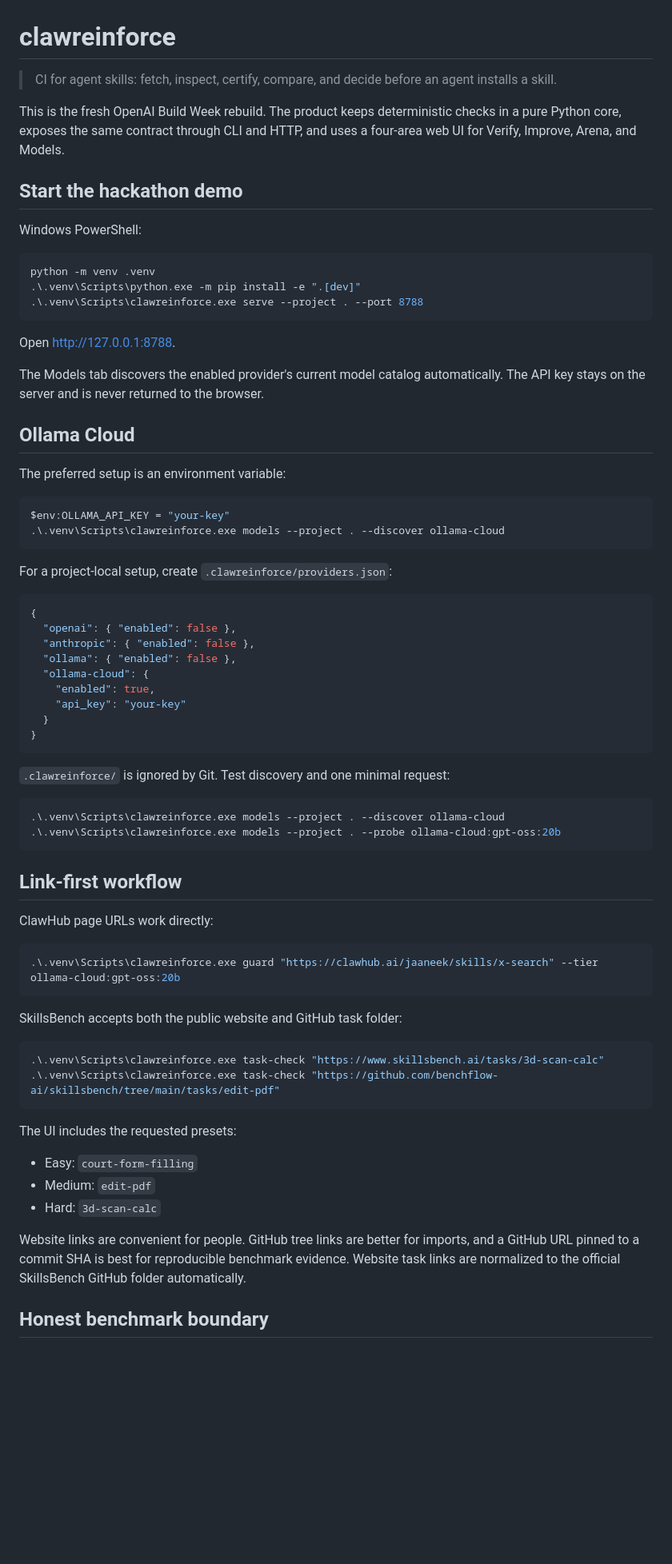
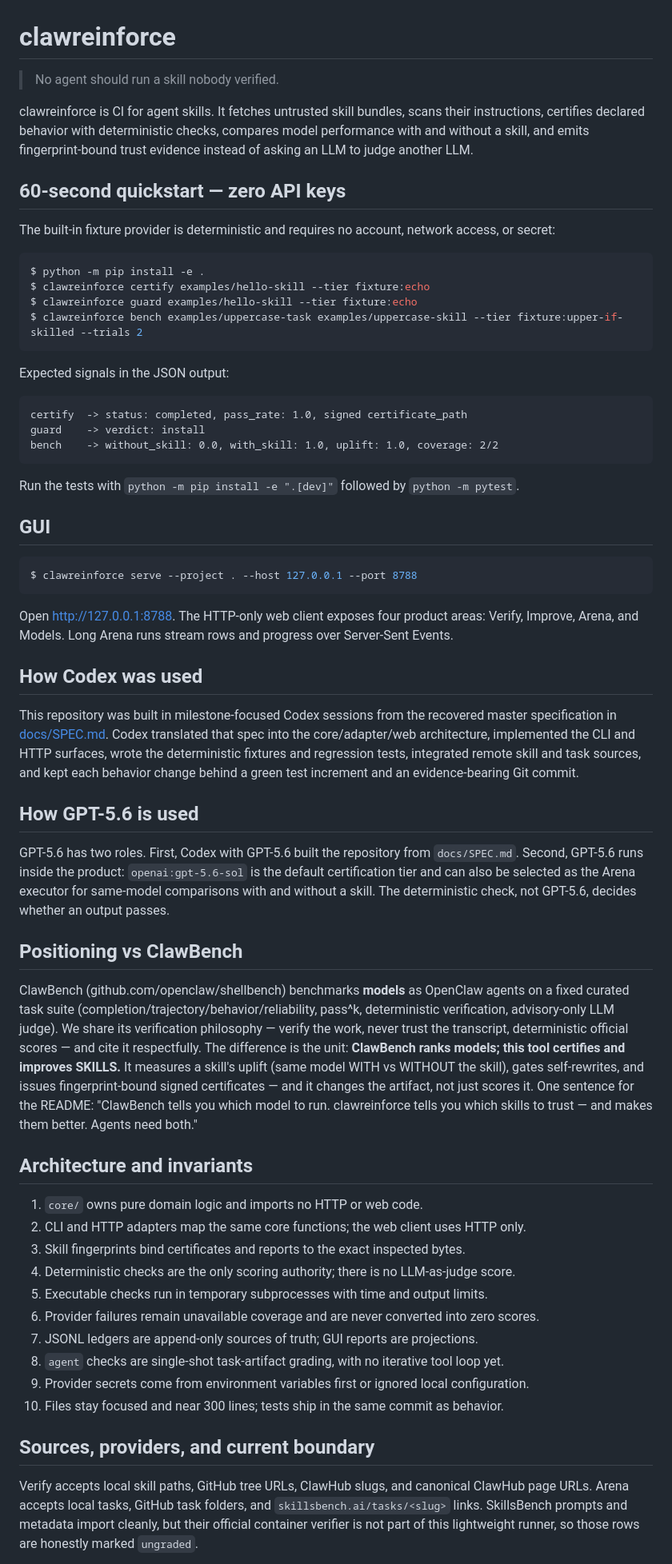
Before and after one commit to minhtrix/clawreinforce-v1, a Markdown page: README.md, the part around one of its changes. Shown at 80% size. GitHub-like rendering; blank space fills up the shorter version.

Commit message:
docs: publish zero-key quickstart and preserve rebuild spec

````diff
--- a/README.md
+++ b/README.md
@@ -1,75 +1,71 @@
 # clawreinforce
 
-> CI for agent skills: fetch, inspect, certify, compare, and decide before an agent installs a skill.
+> No agent should run a skill nobody verified.
 
-This is the fresh OpenAI Build Week rebuild. The product keeps deterministic checks in a pure Python core, exposes the same contract through CLI and HTTP, and uses a four-area web UI for Verify, Improve, Arena, and Models.
+clawreinforce is CI for agent skills. It fetches untrusted skill bundles, scans their instructions, certifies declared behavior with deterministic checks, compares model performance with and without a skill, and emits fingerprint-bound trust evidence instead of asking an LLM to judge another LLM.
 
-## Start the hackathon demo
+## 60-second quickstart — zero API keys
 
-Windows PowerShell:
+The built-in fixture provider is deterministic and requires no account, network access, or secret:
 
-```powershell
-python -m venv .venv
-.\.venv\Scripts\python.exe -m pip install -e ".[dev]"
-.\.venv\Scripts\clawreinforce.exe serve --project . --port 8788
+```console
+$ python -m pip install -e .
+$ clawreinforce certify examples/hello-skill --tier fixture:echo
+$ clawreinforce guard examples/hello-skill --tier fixture:echo
+$ clawreinforce bench examples/uppercase-task examples/uppercase-skill --tier fixture:upper-if-skilled --trials 2
 ```
 
-Open [http://127.0.0.1:8788](http://127.0.0.1:8788).
+Expected signals in the JSON output:
 
-The Models tab discovers the enabled provider's current model catalog automatically. The API key stays on the server and is never returned to the browser.
-
-## Ollama Cloud
-
-The preferred setup is an environment variable:
-
-```powershell
-$env:OLLAMA_API_KEY = "your-key"
-.\.venv\Scripts\clawreinforce.exe models --project . --discover ollama-cloud
+```text
+certify  -> status: completed, pass_rate: 1.0, signed certificate_path
+guard    -> verdict: install
+bench    -> without_skill: 0.0, with_skill: 1.0, uplift: 1.0, coverage: 2/2
 ```
 
-For a project-local setup, create `.clawreinforce/providers.json`:
+Run the tests with `python -m pip install -e ".[dev]"` followed by `python -m pytest`.
 
-```json
-{
-  "openai": { "enabled": false },
-  "anthropic": { "enabled": false },
-  "ollama": { "enabled": false },
-  "ollama-cloud": {
-    "enabled": true,
-    "api_key": "your-key"
-  }
-}
+## GUI
+
+```console
+$ clawreinforce serve --project . --host 127.0.0.1 --port 8788
 ```
 
-`.clawreinforce/` is ignored by Git. Test discovery and one minimal request:
+Open [http://127.0.0.1:8788](http://127.0.0.1:8788). The HTTP-only web client exposes four product areas: Verify, Improve, Arena, and Models. Long Arena runs stream rows and progress over Server-Sent Events.
 
-```powershell
-.\.venv\Scripts\clawreinforce.exe models --project . --discover ollama-cloud
-.\.venv\Scripts\clawreinforce.exe models --project . --probe ollama-cloud:gpt-oss:20b
-```
+## How Codex was used
 
-## Link-first workflow
+This repository was built in milestone-focused Codex sessions from the recovered master specification in [docs/SPEC.md](docs/SPEC.md). Codex translated that spec into the core/adapter/web architecture, implemented the CLI and HTTP surfaces, wrote the deterministic fixtures and regression tests, integrated remote skill and task sources, and kept each behavior change behind a green test increment and an evidence-bearing Git commit.
 
-ClawHub page URLs work directly:
+## How GPT-5.6 is used
 
-```powershell
-.\.venv\Scripts\clawreinforce.exe guard "https://clawhub.ai/jaaneek/skills/x-search" --tier ollama-cloud:gpt-oss:20b
-```
+GPT-5.6 has two roles. First, Codex with GPT-5.6 built the repository from `docs/SPEC.md`. Second, GPT-5.6 runs inside the product: `openai:gpt-5.6-sol` is the default certification tier and can also be selected as the Arena executor for same-model comparisons with and without a skill. The deterministic check, not GPT-5.6, decides whether an output passes.
 
-SkillsBench accepts both the public website and GitHub task folder:
+## Positioning vs ClawBench
 
-```powershell
-.\.venv\Scripts\clawreinforce.exe task-check "https://www.skillsbench.ai/tasks/3d-scan-calc"
-.\.venv\Scripts\clawreinforce.exe task-check "https://github.com/benchflow-ai/skillsbench/tree/main/tasks/edit-pdf"
-```
+ClawBench (github.com/openclaw/shellbench) benchmarks **models** as OpenClaw agents on a
+fixed curated task suite (completion/trajectory/behavior/reliability, pass^k, deterministic
+verification, advisory-only LLM judge). We share its verification philosophy — verify the
+work, never trust the transcript, deterministic official scores — and cite it respectfully.
+The difference is the unit: **ClawBench ranks models; this tool certifies and improves
+SKILLS.** It measures a skill's uplift (same model WITH vs WITHOUT the skill), gates
+self-rewrites, and issues fingerprint-bound signed certificates — and it changes the
+artifact, not just scores it. One sentence for the README: "ClawBench tells you which model to run. clawreinforce tells you which skills to trust — and makes them better. Agents need both."
 
-The UI includes the requested presets:
+## Architecture and invariants
 
-- Easy: `court-form-filling`
-- Medium: `edit-pdf`
-- Hard: `3d-scan-calc`
+1. `core/` owns pure domain logic and imports no HTTP or web code.
+2. CLI and HTTP adapters map the same core functions; the web client uses HTTP only.
+3. Skill fingerprints bind certificates and reports to the exact inspected bytes.
+4. Deterministic checks are the only scoring authority; there is no LLM-as-judge score.
+5. Executable checks run in temporary subprocesses with time and output limits.
+6. Provider failures remain unavailable coverage and are never converted into zero scores.
+7. JSONL ledgers are append-only sources of truth; GUI reports are projections.
+8. `agent` checks are single-shot task-artifact grading, with no iterative tool loop yet.
+9. Provider secrets come from environment variables first or ignored local configuration.
+10. Files stay focused and near 300 lines; tests ship in the same commit as behavior.
 
-Website links are convenient for people. GitHub tree links are better for imports, and a GitHub URL pinned to a commit SHA is best for reproducible benchmark evidence. Website task links are normalized to the official SkillsBench GitHub folder automatically.
+## Sources, providers, and current boundary
 
-## Honest benchmark boundary
+Verify accepts local skill paths, GitHub tree URLs, ClawHub slugs, and canonical ClawHub page URLs. Arena accepts local tasks, GitHub task folders, and `skillsbench.ai/tasks/<slug>` links. SkillsBench prompts and metadata import cleanly, but their official container verifier is not part of this lightweight runner, so those rows are honestly marked `ungraded`.
 
````
Also changed, not shown: other parts of README.md (+3 -35 lines), docs/SPEC.md (added, +151 -0 lines).
